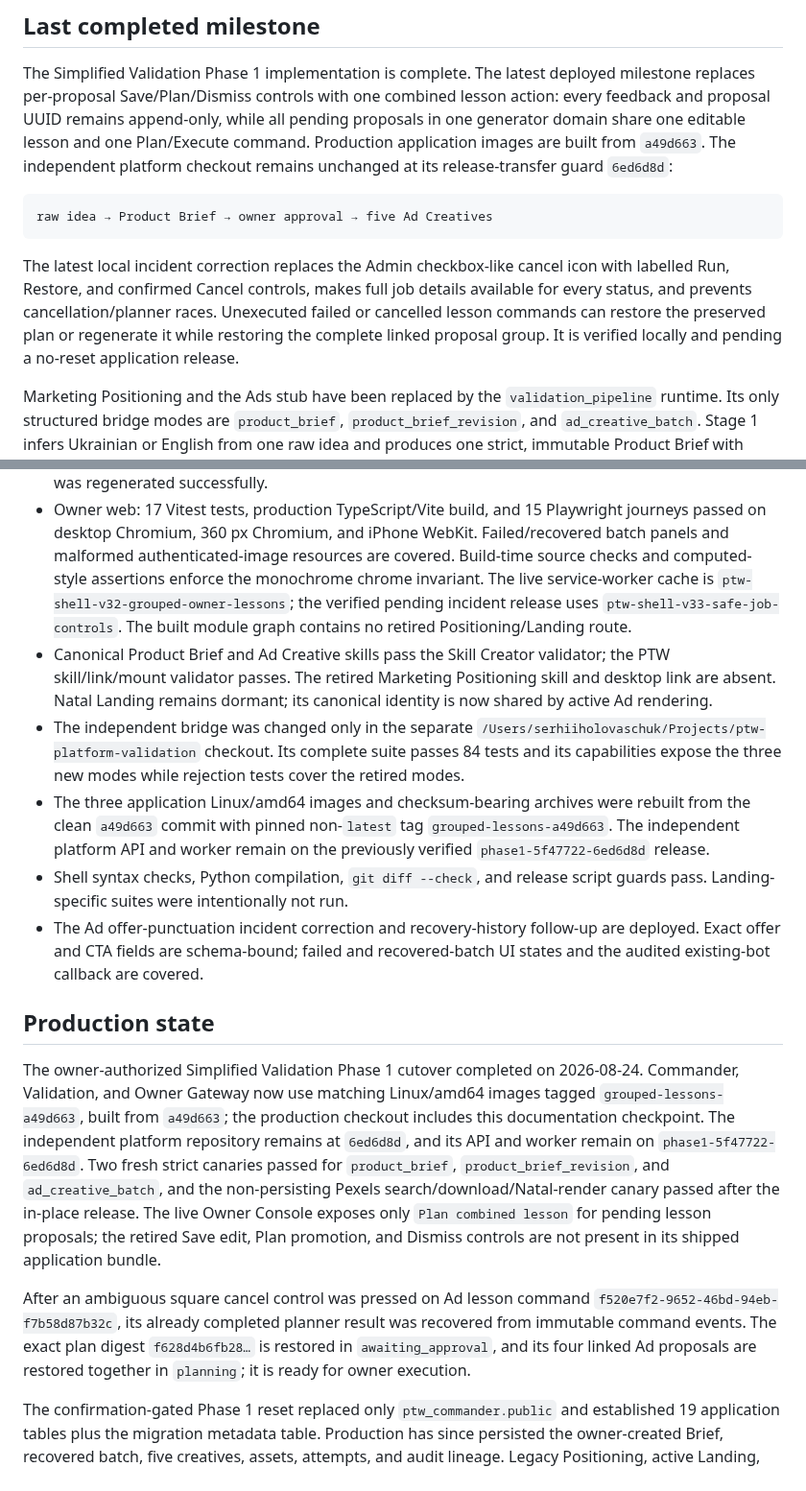
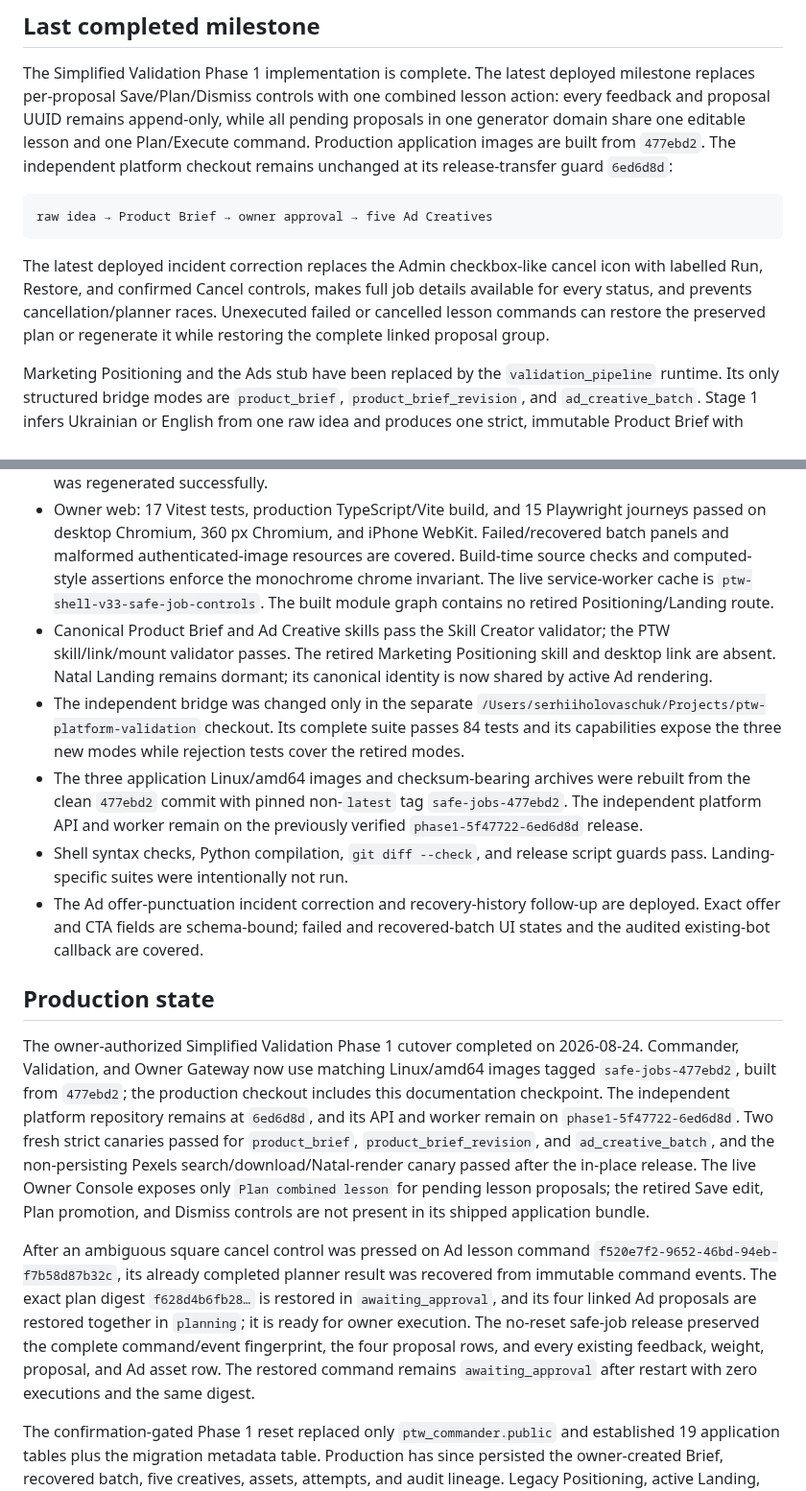
Before and after one commit to AndroidJedi/ptw, a Markdown page: docs/architecture/commander-current-state.md, 2 parts joined by grey strips. Shown at 96% size. GitHub-like rendering.

Commit message:
docs(owner): record safe job controls release

````diff
--- a/docs/architecture/commander-current-state.md
+++ b/docs/architecture/commander-current-state.md
@@ -10,7 +10,7 @@ deployed milestone replaces per-proposal Save/Plan/Dismiss controls with one
 combined lesson action: every feedback and proposal UUID remains append-only,
 while all
 pending proposals in one generator domain share one editable lesson and one
-Plan/Execute command. Production application images are built from `a49d663`.
+Plan/Execute command. Production application images are built from `477ebd2`.
 The independent platform checkout
 remains unchanged at its release-transfer guard `6ed6d8d`:
 
@@ -18,12 +18,11 @@ remains unchanged at its release-transfer guard `6ed6d8d`:
 raw idea → Product Brief → owner approval → five Ad Creatives
 ```
 
-The latest local incident correction replaces the Admin checkbox-like cancel
+The latest deployed incident correction replaces the Admin checkbox-like cancel
 icon with labelled Run, Restore, and confirmed Cancel controls, makes full job
 details available for every status, and prevents cancellation/planner races.
 Unexecuted failed or cancelled lesson commands can restore the preserved plan
-or regenerate it while restoring the complete linked proposal group. It is
-verified locally and pending a no-reset application release.
+or regenerate it while restoring the complete linked proposal group.
 
 Marketing Positioning and the Ads stub have been replaced by the
 `validation_pipeline` runtime. Its only structured bridge modes are
@@ -87,8 +86,7 @@ Landing, Idea, Branding, and Ads tables are absent.
   WebKit. Failed/recovered batch panels and malformed authenticated-image
   resources are covered. Build-time source checks and computed-style assertions
   enforce the monochrome chrome invariant. The live service-worker cache is
-  `ptw-shell-v32-grouped-owner-lessons`; the verified pending incident release
-  uses `ptw-shell-v33-safe-job-controls`. The built module
+  `ptw-shell-v33-safe-job-controls`. The built module
   graph contains no retired Positioning/Landing route.
 - Canonical Product Brief and Ad Creative skills pass the Skill Creator
   validator; the PTW skill/link/mount validator passes. The retired Marketing
@@ -99,8 +97,8 @@ Landing, Idea, Branding, and Ads tables are absent.
   complete suite passes 84 tests and its capabilities expose the three new
   modes while rejection tests cover the retired modes.
 - The three application Linux/amd64 images and checksum-bearing archives were
-  rebuilt from the clean `a49d663` commit with pinned non-`latest` tag
-  `grouped-lessons-a49d663`. The independent platform API and worker remain on
+  rebuilt from the clean `477ebd2` commit with pinned non-`latest` tag
+  `safe-jobs-477ebd2`. The independent platform API and worker remain on
   the previously verified `phase1-5f47722-6ed6d8d` release.
 - Shell syntax checks, Python compilation, `git diff --check`, and release
   script guards pass. Landing-specific suites were intentionally not run.
@@ -112,7 +110,7 @@ Landing, Idea, Branding, and Ads tables are absent.
 
 The owner-authorized Simplified Validation Phase 1 cutover completed on
 2026-08-24. Commander, Validation, and Owner Gateway now use matching
-Linux/amd64 images tagged `grouped-lessons-a49d663`, built from `a49d663`; the
+Linux/amd64 images tagged `safe-jobs-477ebd2`, built from `477ebd2`; the
 production checkout includes this documentation checkpoint. The independent
 platform repository remains at `6ed6d8d`, and its API and worker remain on
 `phase1-5f47722-6ed6d8d`. Two fresh strict canaries passed for `product_brief`,
@@ -127,6 +125,10 @@ After an ambiguous square cancel control was pressed on Ad lesson command
 was recovered from immutable command events. The exact plan digest
 `f628d4b6fb28…` is restored in `awaiting_approval`, and its four linked Ad
 proposals are restored together in `planning`; it is ready for owner execution.
+The no-reset safe-job release preserved the complete command/event fingerprint,
+the four proposal rows, and every existing feedback, weight, proposal, and Ad
+asset row. The restored command remains `awaiting_approval` after restart with
+zero executions and the same digest.
 
 The confirmation-gated Phase 1 reset replaced only `ptw_commander.public` and
 established 19 application tables plus the migration metadata table. Production
````
Also changed, not shown: other parts of docs/architecture/commander-current-state.md (+4 -3 lines).
